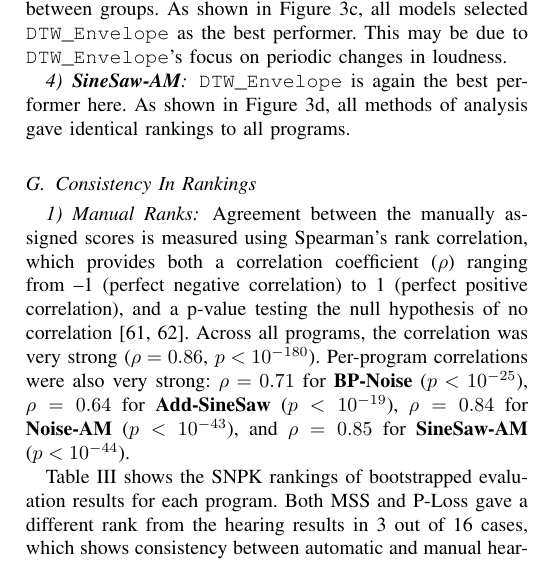
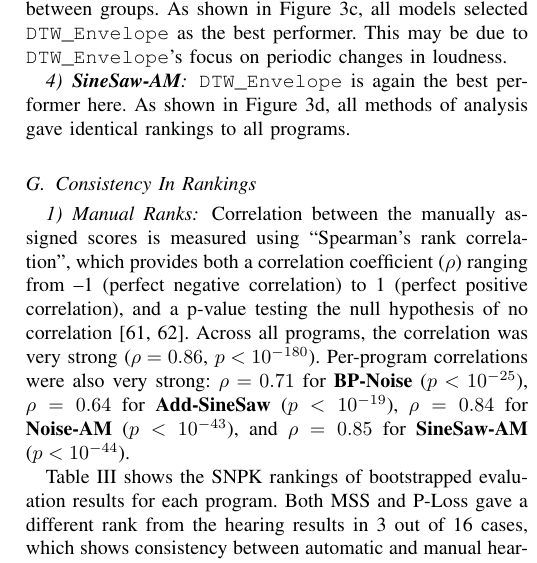
Before and after one commit to imilas/ieee_sound_matching, a LaTeX paper (revised_main.tex, which reads sections/methodology_and_analysis.tex): part of one column of page 9 of 15, cut so that both start at the same text. Compiled offline with pdfLaTeX; a missing font is replaced by an installed copy or a similar font; a LaTeX package or settings file that is missing is left out.

Commit message:
spearman tests correlation, not agreement

```diff
--- a/sections/methodology_and_analysis.tex
+++ b/sections/methodology_and_analysis.tex
@@ -195,7 +195,7 @@ P-Loss and manual hearing tests yield identical rankings, and MSS results vary f
 
 \subsection{Consistency In Rankings}
 \label{sec:consistency_in_rankings}
-\subsubsection{Manual Ranks} Agreement between the manually assigned scores is measured using Spearman’s rank correlation, which provides both a correlation coefficient ($\rho$) ranging from –1 (perfect negative correlation) to 1 (perfect positive correlation), and a p-value testing the null hypothesis of no correlation~\cite{spearman1987proof,rebekic2015pearson}. Across all programs, the correlation was very strong ($\rho = 0.86$, $p < 10^{-180}$). Per-program correlations were also very strong: $\rho = 0.71$ for \BPNoise{} ($p < 10^{-25}$), $\rho = 0.64$ for \AddSineSaw{} ($p < 10^{-19}$), $\rho = 0.84$ for \AmpMod{} ($p < 10^{-43}$), and $\rho = 0.85$ for \FMMod{} ($p < 10^{-44}$).
+\subsubsection{Manual Ranks} Correlation between the manually assigned scores is measured using ``Spearman’s rank correlation'', which provides both a correlation coefficient ($\rho$) ranging from –1 (perfect negative correlation) to 1 (perfect positive correlation), and a p-value testing the null hypothesis of no correlation~\cite{spearman1987proof,rebekic2015pearson}. Across all programs, the correlation was very strong ($\rho = 0.86$, $p < 10^{-180}$). Per-program correlations were also very strong: $\rho = 0.71$ for \BPNoise{} ($p < 10^{-25}$), $\rho = 0.64$ for \AddSineSaw{} ($p < 10^{-19}$), $\rho = 0.84$ for \AmpMod{} ($p < 10^{-43}$), and $\rho = 0.85$ for \FMMod{} ($p < 10^{-44}$).
 
 Table~\ref{tab:combined_ranks} shows the SNPK rankings of bootstrapped evaluation results for each program. Both MSS and P-Loss gave a different rank from the hearing results in 3 out of 16 cases, which shows consistency between automatic and manual hearing tests, at least for the simple programs used in this work. We also observe that top ranks were consistent across performance evaluation methodologies, with the exception of P-Loss in \BPNoise, which narrowly picks a different spectrogram-based loss function.
 % \input{extra_figures/ranking_tables}
```
Also changed, not shown: sections/methodology_and_analysis.tex (2 more changed lines).
